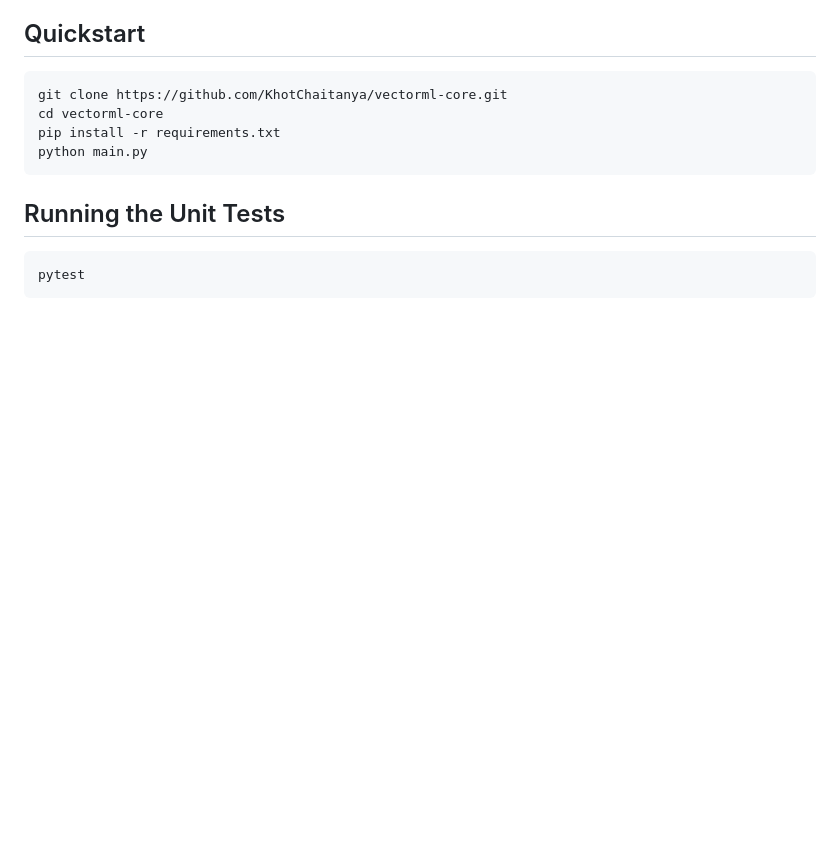
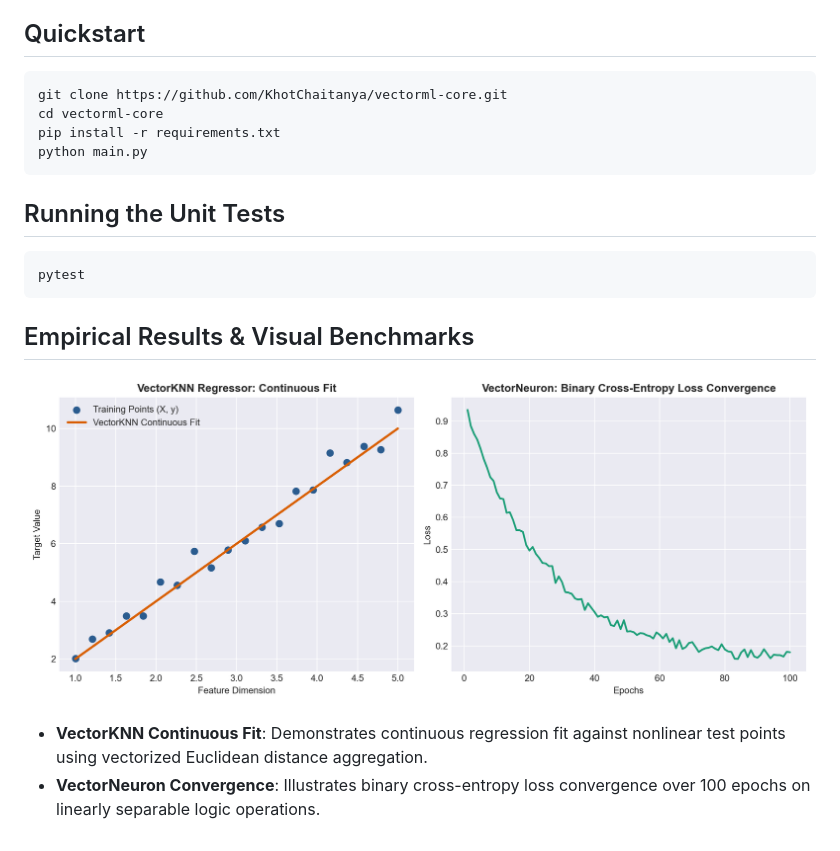
Before and after one commit to KhotChaitanya/vectorml-core, a Markdown page: README.md, the part around the change. Rendered like a GitHub page; pictures changed too: assets/empirical_benchmarks.png (added); blank space fills up the shorter version.

Commit message:
docs: embed empirical benchmark visualizations into production README

````diff
--- a/README.md
+++ b/README.md
@@ -26,3 +26,10 @@ python main.py
 ```bash
 pytest
 ```
+
+## Empirical Results & Visual Benchmarks
+
+![VectorML Empirical Benchmarks](assets/empirical_benchmarks.png)
+
+- **VectorKNN Continuous Fit**: Demonstrates continuous regression fit against nonlinear test points using vectorized Euclidean distance aggregation.
+- **VectorNeuron Convergence**: Illustrates binary cross-entropy loss convergence over 100 epochs on linearly separable logic operations.
````
